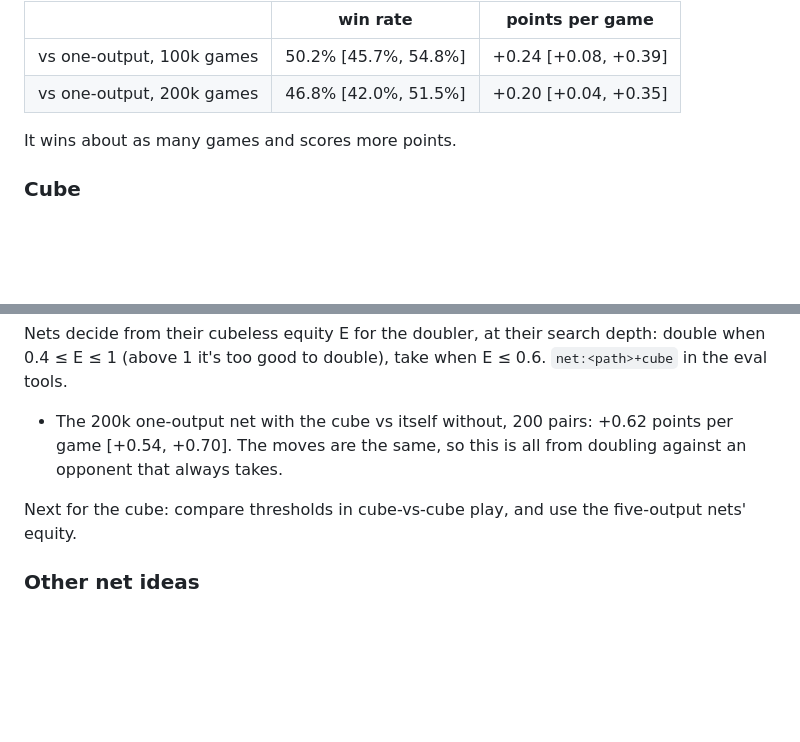
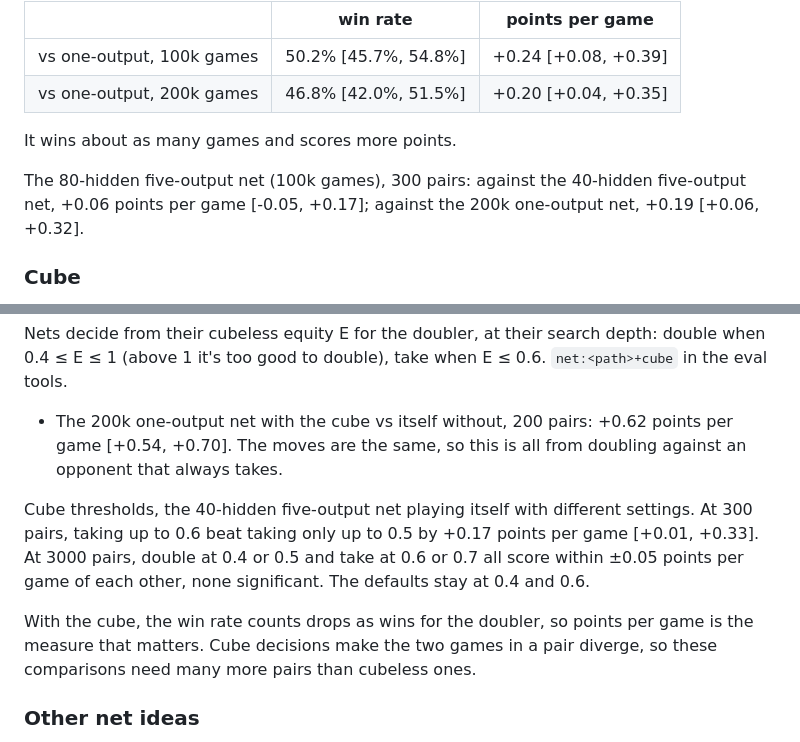
Before and after one commit to rrcobb/backgammon, a Markdown page: notes/roadmap.md, 2 parts joined by grey strips. Rendered like a GitHub page; blank space fills up the shorter version.

Commit message:
notes: cube thresholds and the 80-hidden gammon net

```diff
--- a/notes/roadmap.md
+++ b/notes/roadmap.md
@@ -159,6 +159,8 @@ The 40-hidden five-output net (100k games) against the one-output nets, 200 pair
 
 It wins about as many games and scores more points.
 
+The 80-hidden five-output net (100k games), 300 pairs: against the 40-hidden five-output net, +0.06 points per game [-0.05, +0.17]; against the 200k one-output net, +0.19 [+0.06, +0.32].
+
 ### Cube
 
 Money play. The game tracks the cube's value and owner; before each roll except the opening, the player on roll may double if the cube is centered or theirs. A drop ends the game for the cube's value; a take doubles the cube and passes it. Strategies have an optional `cube` (double, take); without one they never double and always take. Not in the UI yet.
@@ -167,7 +169,9 @@ Nets decide from their cubeless equity E for the doubler, at their search depth:
 
 - The 200k one-output net with the cube vs itself without, 200 pairs: +0.62 points per game [+0.54, +0.70]. The moves are the same, so this is all from doubling against an opponent that always takes.
 
-Next for the cube: compare thresholds in cube-vs-cube play, and use the five-output nets' equity.
+Cube thresholds, the 40-hidden five-output net playing itself with different settings. At 300 pairs, taking up to 0.6 beat taking only up to 0.5 by +0.17 points per game [+0.01, +0.33]. At 3000 pairs, double at 0.4 or 0.5 and take at 0.6 or 0.7 all score within ±0.05 points per game of each other, none significant. The defaults stay at 0.4 and 0.6.
+
+With the cube, the win rate counts drops as wins for the doubler, so points per game is the measure that matters. Cube decisions make the two games in a pair diverge, so these comparisons need many more pairs than cubeless ones.
 
 ### Other net ideas
 
```
